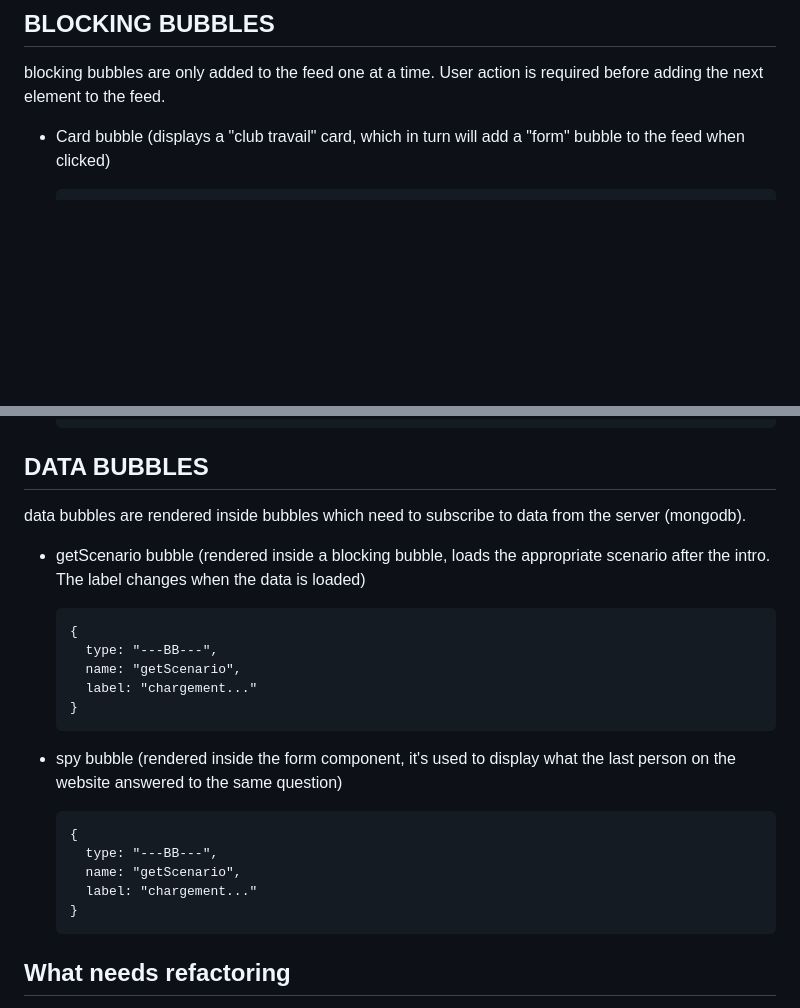
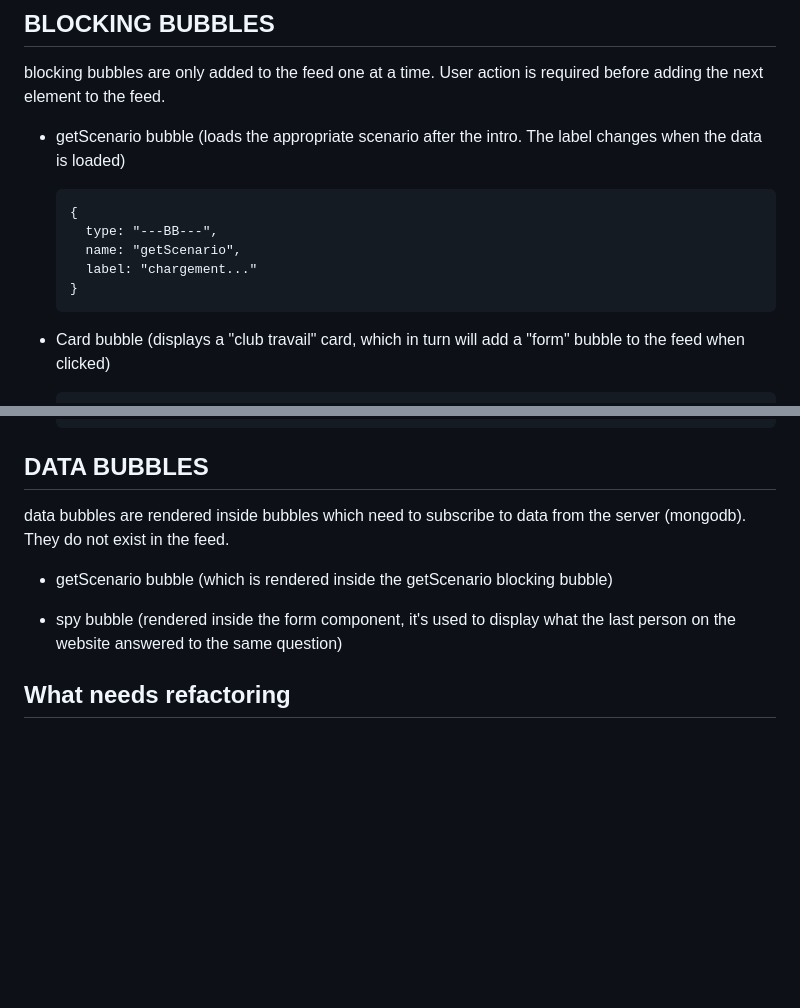
Before and after one commit to samuelhackwill/clubTonline, a Markdown page: readme.md, 2 parts joined by grey strips. Drawn GitHub-style; blank space fills up the shorter version.

```diff
--- a/readme.md
+++ b/readme.md
@@ -53,6 +53,14 @@ static bubbles are chain-added to the feed without waiting for user action.
 blocking bubbles are only added to the feed one at a time. User action is required before adding the next element to the feed.
 
 
+- getScenario bubble (loads the appropriate scenario after the intro. The label changes when the data is loaded)
+
+      {
+        type: "---BB---",
+        name: "getScenario",
+        label: "chargement..."
+      }
+
 - Card bubble (displays a "club travail" card, which in turn will add a "form" bubble to the feed when clicked)
 
       {
@@ -107,25 +115,11 @@ these bubbles should not be added to the data array. They are automatically adde
 
 ## DATA BUBBLES
 
-data bubbles are rendered inside bubbles which need to subscribe to data from the server (mongodb).
+data bubbles are rendered inside bubbles which need to subscribe to data from the server (mongodb). They do not exist in the feed.
 
-
-- getScenario bubble (rendered inside a blocking bubble, loads the appropriate scenario after the intro. The label changes when the data is loaded)
-
-      {
-        type: "---BB---",
-        name: "getScenario",
-        label: "chargement..."
-      }
+- getScenario bubble (which is rendered inside the getScenario blocking bubble)
 
 - spy bubble (rendered inside the form component, it's used to display what the last person on the website answered to the same question)
-
-      {
-        type: "---BB---",
-        name: "getScenario",
-        label: "chargement..."
-      }
-
 
 
 ## What needs refactoring
```
